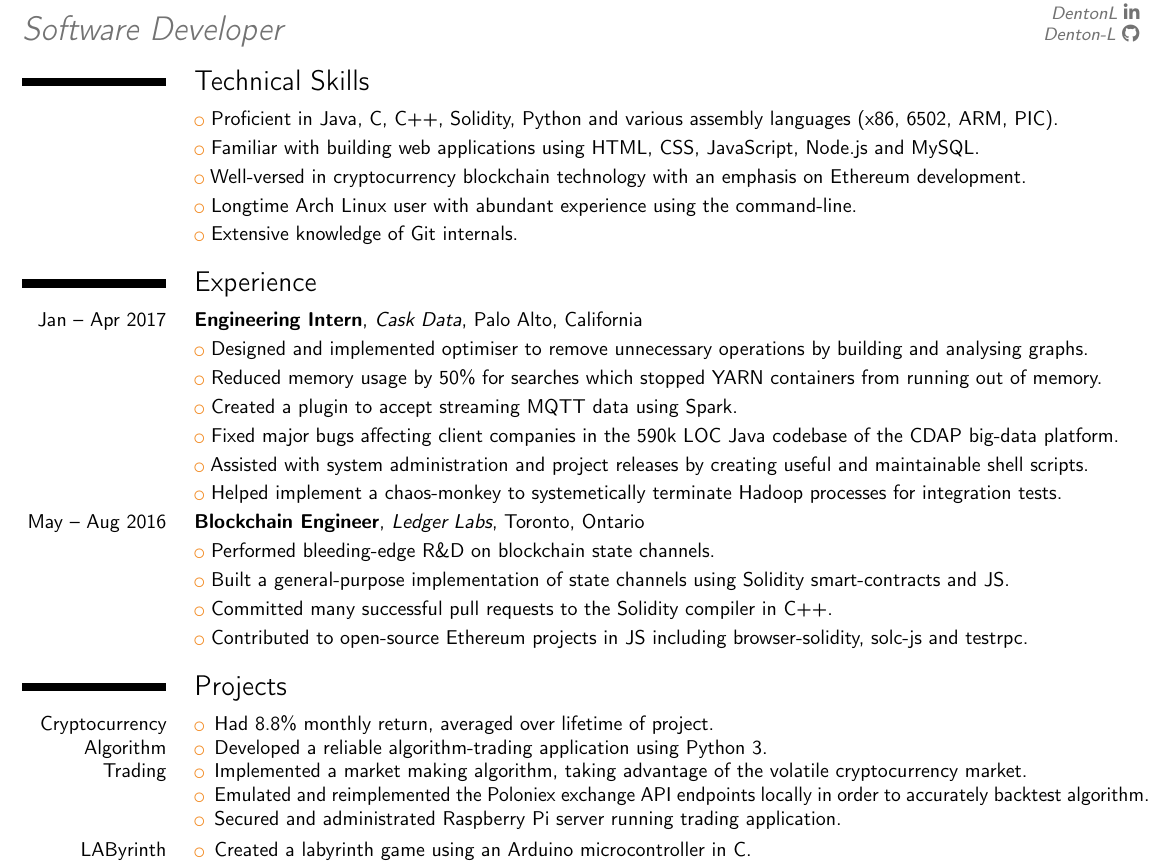
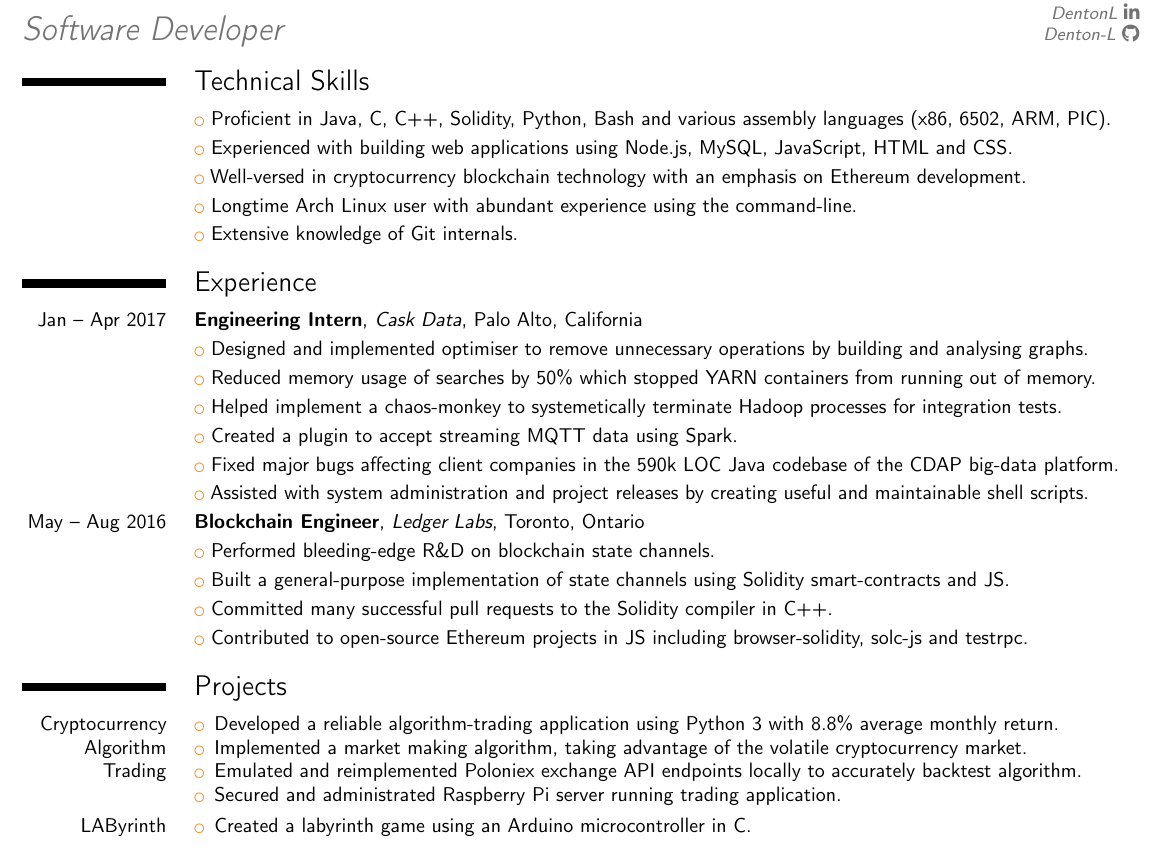
Before and after one commit to Denton-L/resume, a LaTeX CV (DentonLiuResume.tex): part of the page, cut so that both start at the same text. Compiled offline with pdfLaTeX.

Commit message:
Implement last-minute changes

```diff
--- a/DentonLiuResume.tex
+++ b/DentonLiuResume.tex
@@ -20,8 +20,8 @@
 \vspace{-3\baselineskip}
 
 \section{Technical Skills}
-\cvlistitem{Proficient in Java, C, C++, Solidity, Python and various assembly languages (x86, 6502, ARM, PIC).}
-\cvlistitem{Familiar with building web applications using HTML, CSS, JavaScript, Node.js and MySQL.}
+\cvlistitem{Proficient in Java, C, C++, Solidity, Python, Bash and various assembly languages (x86, 6502, ARM, PIC).}
+\cvlistitem{Experienced with building web applications using Node.js, MySQL, JavaScript, HTML and CSS.}
 \cvlistitem{Well-versed in cryptocurrency blockchain technology with an emphasis on Ethereum development.}
 \cvlistitem{Longtime Arch Linux user with abundant experience using the command-line.}
 \cvlistitem{Extensive knowledge of Git internals.}
@@ -29,11 +29,11 @@
 \section{Experience}
 \cventry{Jan -- Apr 2017}{Engineering Intern}{Cask Data}{Palo Alto, California}{}{}
 \cvlistitem{Designed and implemented optimiser to remove unnecessary operations by building and analysing graphs.}
-\cvlistitem{Reduced memory usage by 50\% for searches which stopped YARN containers from running out of memory.}
+\cvlistitem{Reduced memory usage of searches by 50\% which stopped YARN containers from running out of memory.}
+\cvlistitem{Helped implement a chaos-monkey to systemetically terminate Hadoop processes for integration tests.}
 \cvlistitem{Created a plugin to accept streaming MQTT data using Spark.}
 \cvlistitem{Fixed major bugs affecting client companies in the 590k LOC Java codebase of the CDAP big-data platform.}
 \cvlistitem{Assisted with system administration and project releases by creating useful and maintainable shell scripts.}
-\cvlistitem{Helped implement a chaos-monkey to systemetically terminate Hadoop processes for integration tests.}
 
 \cventry{May -- Aug 2016}{Blockchain Engineer}{Ledger Labs}{Toronto, Ontario}{}{}
 \cvlistitem{Performed bleeding-edge R\&D on blockchain state channels.}
@@ -44,10 +44,9 @@
 \section{Projects}
 \cvitem{Cryptocurrency Algorithm Trading}{
 	\begin{itemize}
-		\item Had 8.8\% monthly return, averaged over lifetime of project.
-		\item Developed a reliable algorithm-trading application using Python 3.
+		\item Developed a reliable algorithm-trading application using Python 3 with 8.8\% average monthly return.
 		\item Implemented a market making algorithm, taking advantage of the volatile cryptocurrency market.
-		\item Emulated and reimplemented the Poloniex exchange API endpoints locally in order to accurately backtest algorithm.
+		\item Emulated and reimplemented Poloniex exchange API endpoints locally to accurately backtest algorithm.
 		\item Secured and administrated Raspberry Pi server running trading application.
 	\end{itemize}
 }
```
